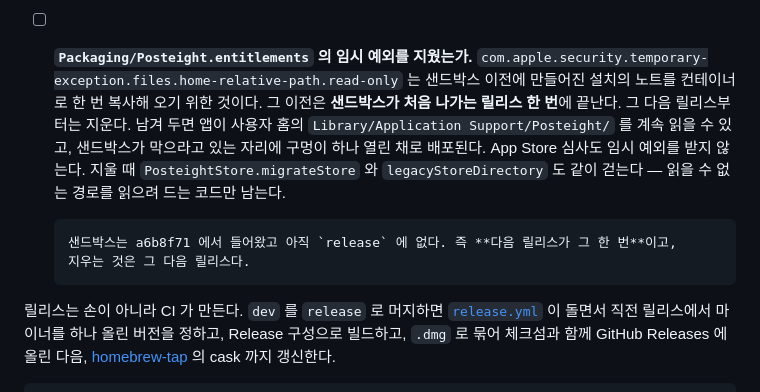
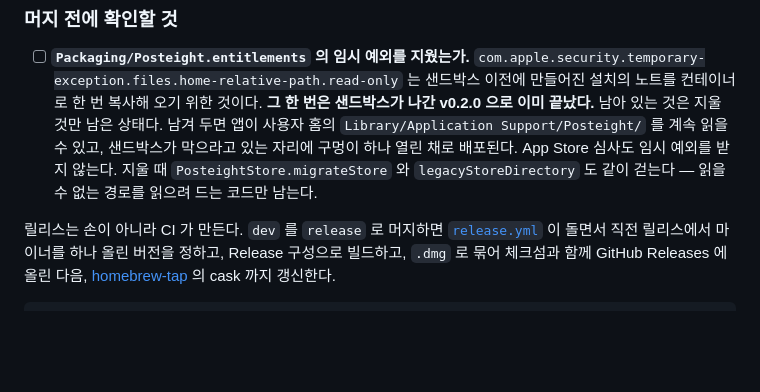
Before and after one commit to hmjlon/posteight, a Markdown page: AGENTS.md, the part around the change. GitHub-like rendering; blank space fills up the shorter version.

Commit message:
docs(agents): 릴리스 체크리스트에서 낡은 상태 서술 제거
체크리스트가 "샌드박스는 a6b8f71 에서 들어왔고 아직 release 에 없다. 즉 다음
릴리스가 그 한 번이다" 라고 적고 있었다. 샌드박스는 v0.2.0 으로 이미 나갔으므로
(`git tag --contains a6b8f71` → v0.2.0) 두 문장 모두 거짓이다. 이 문서를 읽고
작업하는 쪽은 임시 예외가 아직 제 할 일을 하고 있다고 판단하게 된다.

움직이는 현재를 가리키는 서술이라 갱신해도 다음 릴리스에 또 낡는다. 그래서
고치지 않고 걷어냈다. 조건("샌드박스가 처음 나가는 릴리스")은 이미 해소됐으므로
규칙을 무조건문으로 내리고, 대신 변하지 않는 과거 사실(v0.2.0)만 남겼다.

지울 때 같이 걷을 대상과 나머지 근거는 그대로 둔다.

Co-Authored-By: Claude Opus 5 High <noreply@anthropic.com>

```diff
--- a/AGENTS.md
+++ b/AGENTS.md
@@ -246,15 +246,12 @@ POSTEIGHT_SYSTEM_LANGUAGE=en swift test
 
 - [ ] **`Packaging/Posteight.entitlements` 의 임시 예외를 지웠는가.**
       `com.apple.security.temporary-exception.files.home-relative-path.read-only` 는 샌드박스
-      이전에 만들어진 설치의 노트를 컨테이너로 한 번 복사해 오기 위한 것이다. 그 이전은
-      **샌드박스가 처음 나가는 릴리스 한 번**에 끝난다. 그 다음 릴리스부터는 지운다. 남겨 두면
+      이전에 만들어진 설치의 노트를 컨테이너로 한 번 복사해 오기 위한 것이다. **그 한 번은
+      샌드박스가 나간 v0.2.0 으로 이미 끝났다.** 남아 있는 것은 지울 것만 남은 상태다. 남겨 두면
       앱이 사용자 홈의 `Library/Application Support/Posteight/` 를 계속 읽을 수 있고, 샌드박스가
       막으라고 있는 자리에 구멍이 하나 열린 채로 배포된다. App Store 심사도 임시 예외를 받지
       않는다. 지울 때 `PosteightStore.migrateStore` 와 `legacyStoreDirectory` 도 같이 걷는다
       — 읽을 수 없는 경로를 읽으려 드는 코드만 남는다.
-
-      샌드박스는 a6b8f71 에서 들어왔고 아직 `release` 에 없다. 즉 **다음 릴리스가 그 한 번**이고,
-      지우는 것은 그 다음 릴리스다.
 
 릴리스는 손이 아니라 CI 가 만든다. `dev` 를 `release` 로 머지하면
 [`release.yml`](.github/workflows/release.yml) 이 돌면서 직전 릴리스에서 마이너를 하나 올린
```
